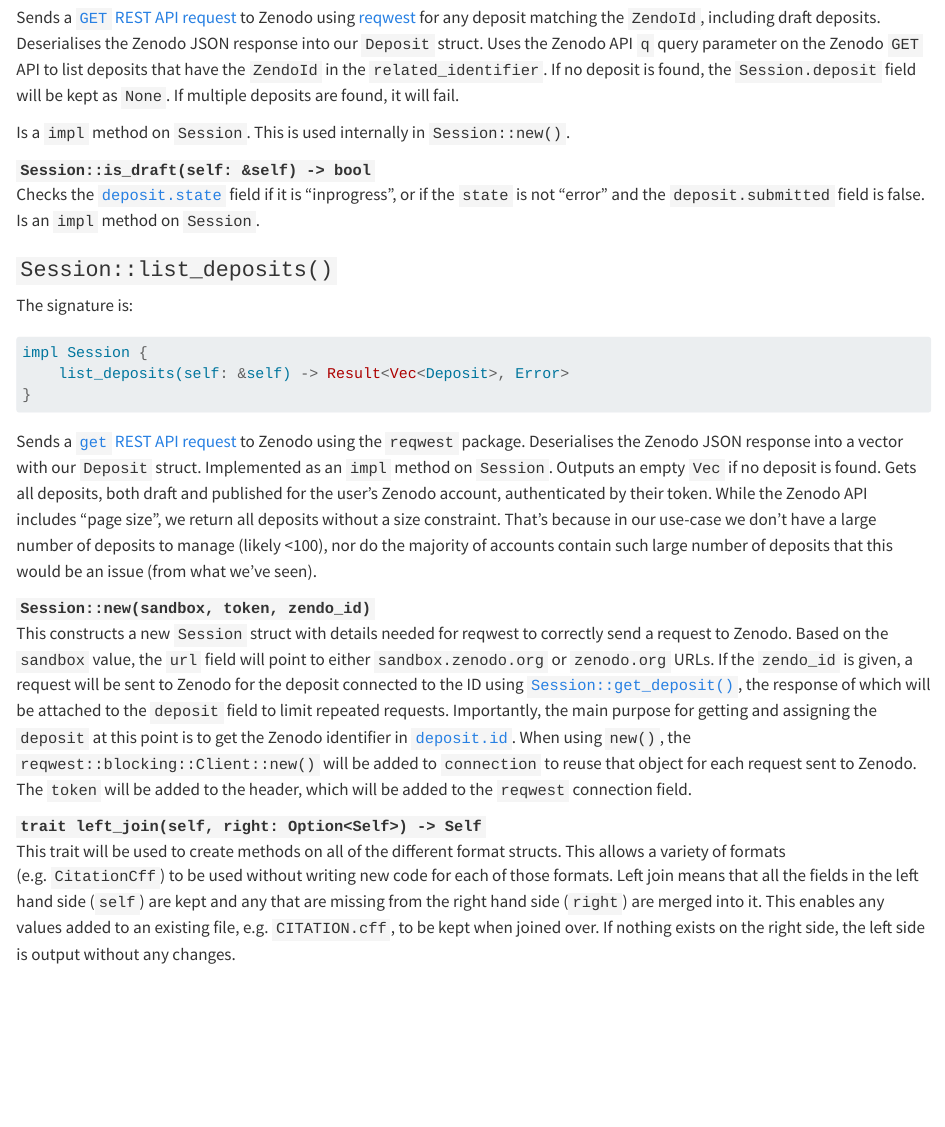
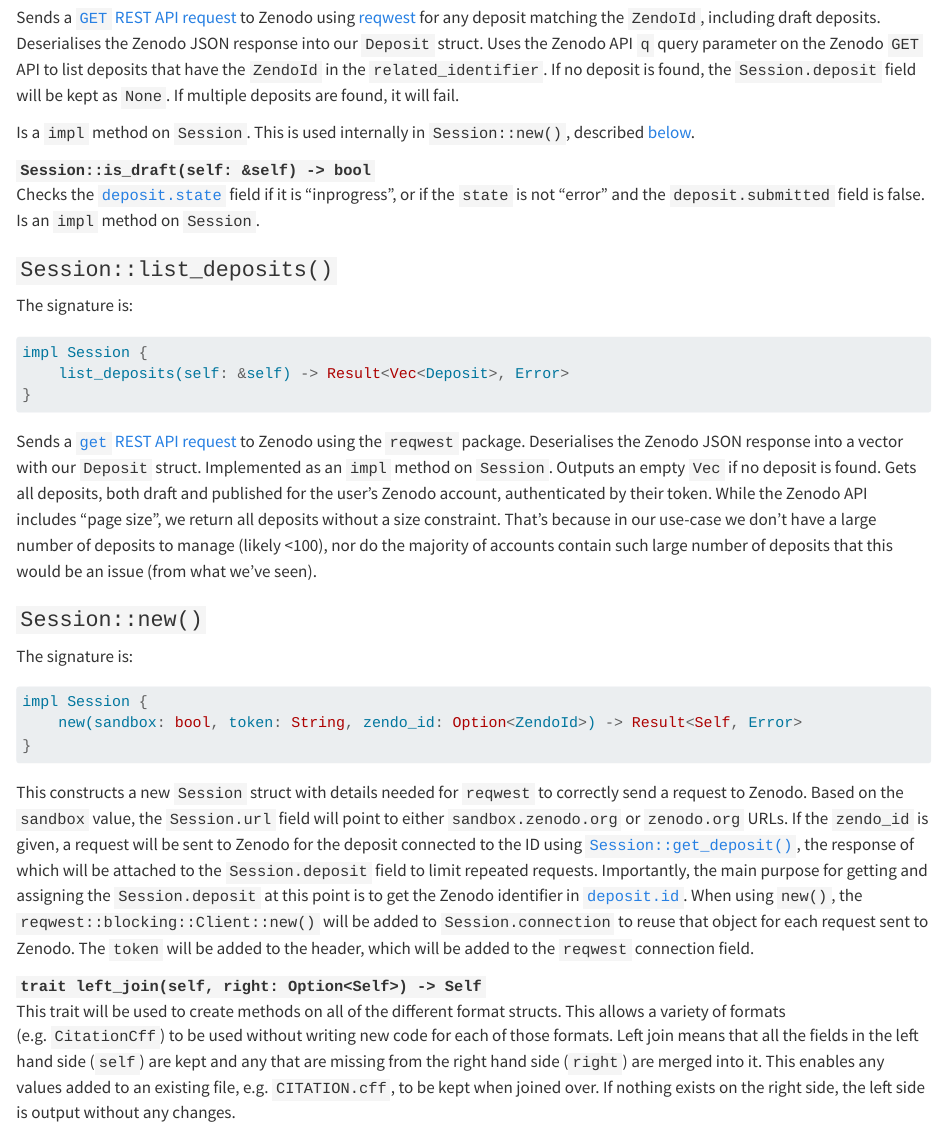
Before and after one commit to seedcase-project/zen-do, a Quarto document (docs/design/interface/rust.qmd): the page in a window 1100 px wide, from 5460 px down. Rendered offline with R 4.5, knitr and Pandoc in place of Quarto, with nearby package versions; drawn as R Markdown's standard HTML page in place of the format the file asks for.

Commit message:
docs: ✏️ clarify section about making new `Session`

````diff
--- a/docs/design/interface/rust.qmd
+++ b/docs/design/interface/rust.qmd
@@ -304,7 +304,8 @@ the Zenodo `GET` API to list deposits that have the `ZendoId` in the
 `related_identifier`. If no deposit is found, the `Session.deposit` field will
 be kept as `None`. If multiple deposits are found, it will fail.
 
-Is a `impl` method on `Session`. This is used internally in `Session::new()`.
+Is a `impl` method on `Session`. This is used internally in `Session::new()`,
+described [below](#lib-session-new).
 
 <!-- TODO: Unsure if this should be a `Result` type instead... -->
 
@@ -335,21 +336,29 @@ constraint. That's because in our use-case we don't have a large number of
 deposits to manage (likely <100), nor do the majority of accounts contain such
 large number of deposits that this would be an issue (from what we've seen).
 
-`Session::new(sandbox, token, zendo_id)`
+### `Session::new()` {#lib-session-new}
 
-:   This constructs a new `Session` struct with details needed for reqwest to
-    correctly send a request to Zenodo. Based on the `sandbox` value, the `url`
-    field will point to either `sandbox.zenodo.org` or `zenodo.org` URLs. If the
-    `zendo_id` is given, a request will be sent to Zenodo for the deposit
-    connected to the ID using [`Session::get_deposit()`](#lib-get-deposit), the
-    response of which will be attached to the `deposit` field to limit repeated
-    requests. Importantly, the main purpose for getting and assigning the
-    `deposit` at this point is to get the Zenodo identifier in
-    [`deposit.id`](https://developers.zenodo.org/?shell#entities). When using
-    `new()`, the `reqwest::blocking::Client::new()` will be added to
-    `connection` to reuse that object for each request sent to Zenodo. The
-    `token` will be added to the header, which will be added to the `reqwest`
-    connection field.
+The signature is:
+
+```rust
+impl Session {
+    new(sandbox: bool, token: String, zendo_id: Option<ZendoId>) -> Result<Self, Error>
+}
+```
+
+This constructs a new `Session` struct with details needed for `reqwest` to
+correctly send a request to Zenodo. Based on the `sandbox` value, the
+`Session.url` field will point to either `sandbox.zenodo.org` or `zenodo.org`
+URLs. If the `zendo_id` is given, a request will be sent to Zenodo for the
+deposit connected to the ID using [`Session::get_deposit()`](#lib-get-deposit),
+the response of which will be attached to the `Session.deposit` field to limit
+repeated requests. Importantly, the main purpose for getting and assigning the
+`Session.deposit` at this point is to get the Zenodo identifier in
+[`deposit.id`](https://developers.zenodo.org/?shell#entities). When using
+`new()`, the `reqwest::blocking::Client::new()` will be added to
+`Session.connection` to reuse that object for each request sent to Zenodo. The
+`token` will be added to the header, which will be added to the `reqwest`
+connection field.
 
 `trait left_join(self, right: Option<Self>) -> Self`
 
````
